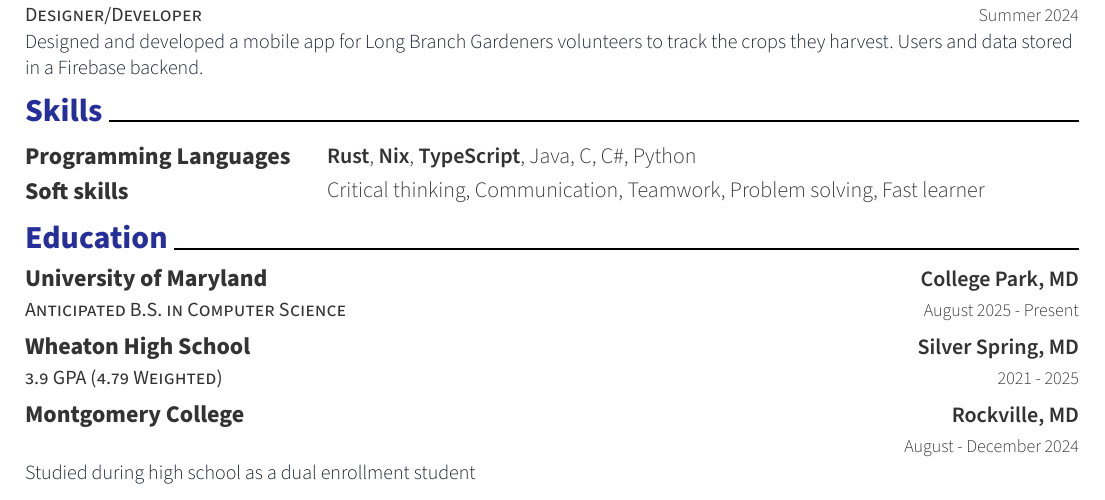
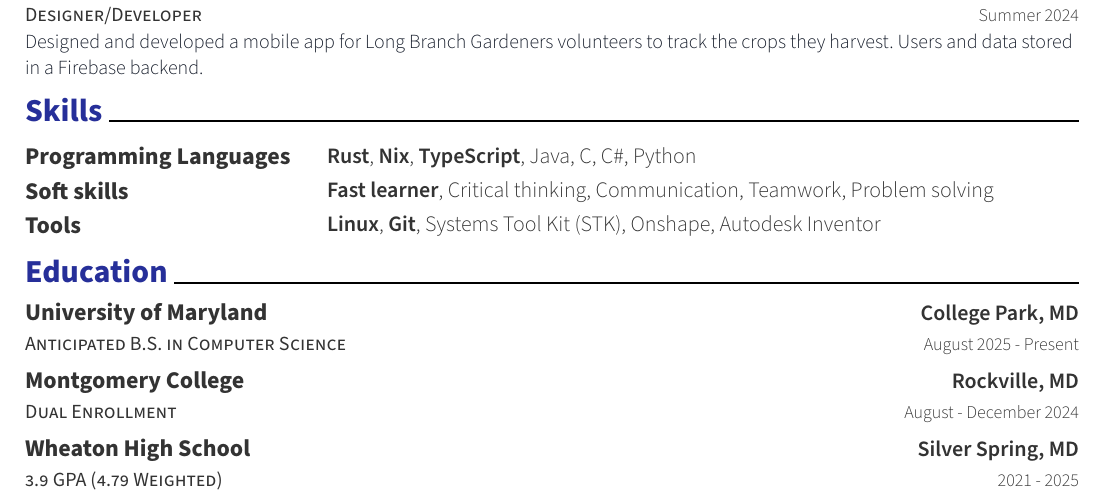
Before and after one commit to justDeeevin/resume, a Typst document (resume.typ): part of the page, cut so that both start at the same text. The pictures show the PDF file resume.pdf that the author committed with the source.

Commit message:
new skills + improvement on MC entry
for mc: use `description` argument instead of a resume item to save space

```diff
--- a/resume.typ
+++ b/resume.typ
@@ -139,3 +140,13 @@
+  "Tools",
+  (
+    strong("Linux"),
+    strong("Git"),
+    "Systems Tool Kit (STK)",
+    "Onshape",
+    "Autodesk Inventor",
+  ),
+)
+
 // spacing fix, not needed if you use `resume-skill-grid`
 #block(below: 0.65em)
 
@@ -149,18 +160,15 @@
 )
 
 #resume-entry(
+  title: "Montgomery College",
+  location: "Rockville, MD",
+  date: "August - December 2024",
+  description: "Dual Enrollment",
+)
+
+#resume-entry(
   title: "Wheaton High School",
   location: "Silver Spring, MD",
   date: "2021 - 2025",
   description: "3.9 GPA (4.79 Weighted)",
 )
-
-#resume-entry(
-  title: "Montgomery College",
-  location: "Rockville, MD",
-  date: "August - December 2024",
-)
-
-#resume-item[
-  Studied during high school as a dual enrollment student
-]
```
Also changed, not shown: resume.pdf, resume.typ (3 more changed lines).
